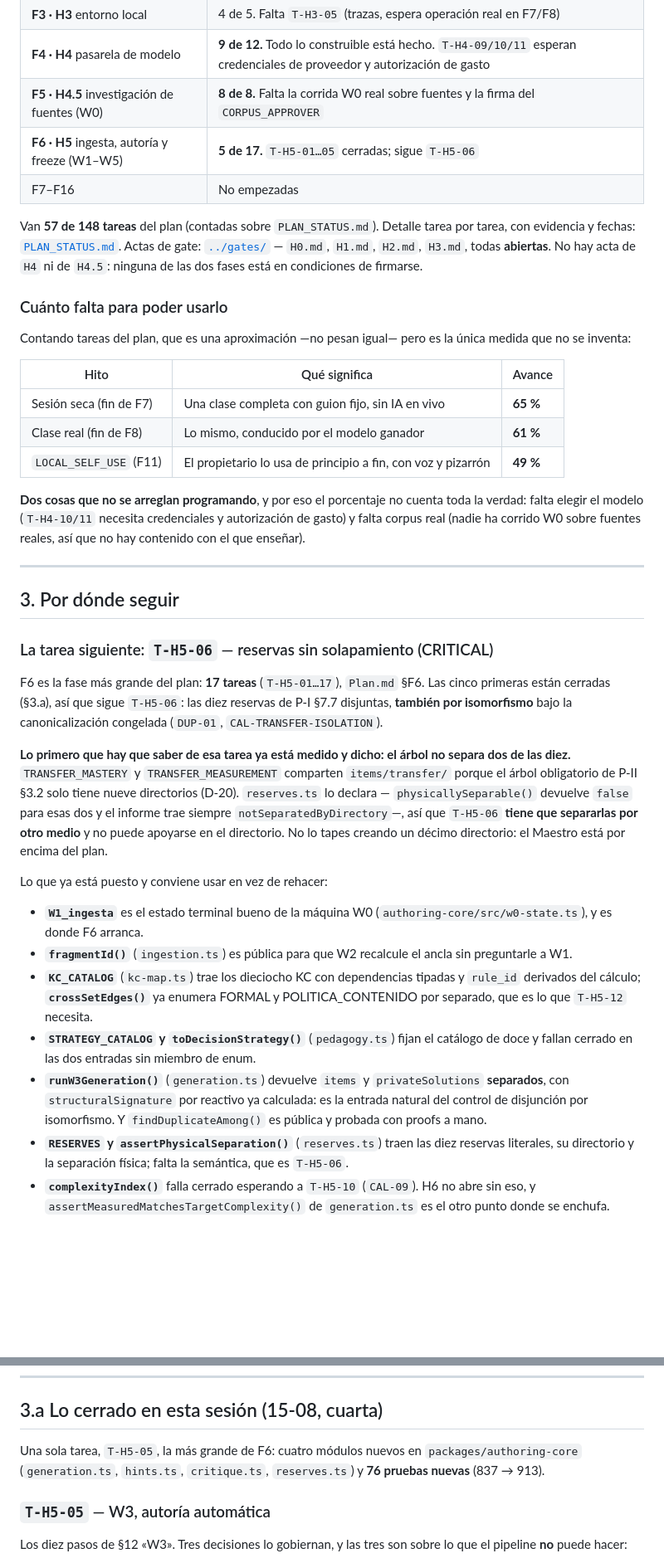
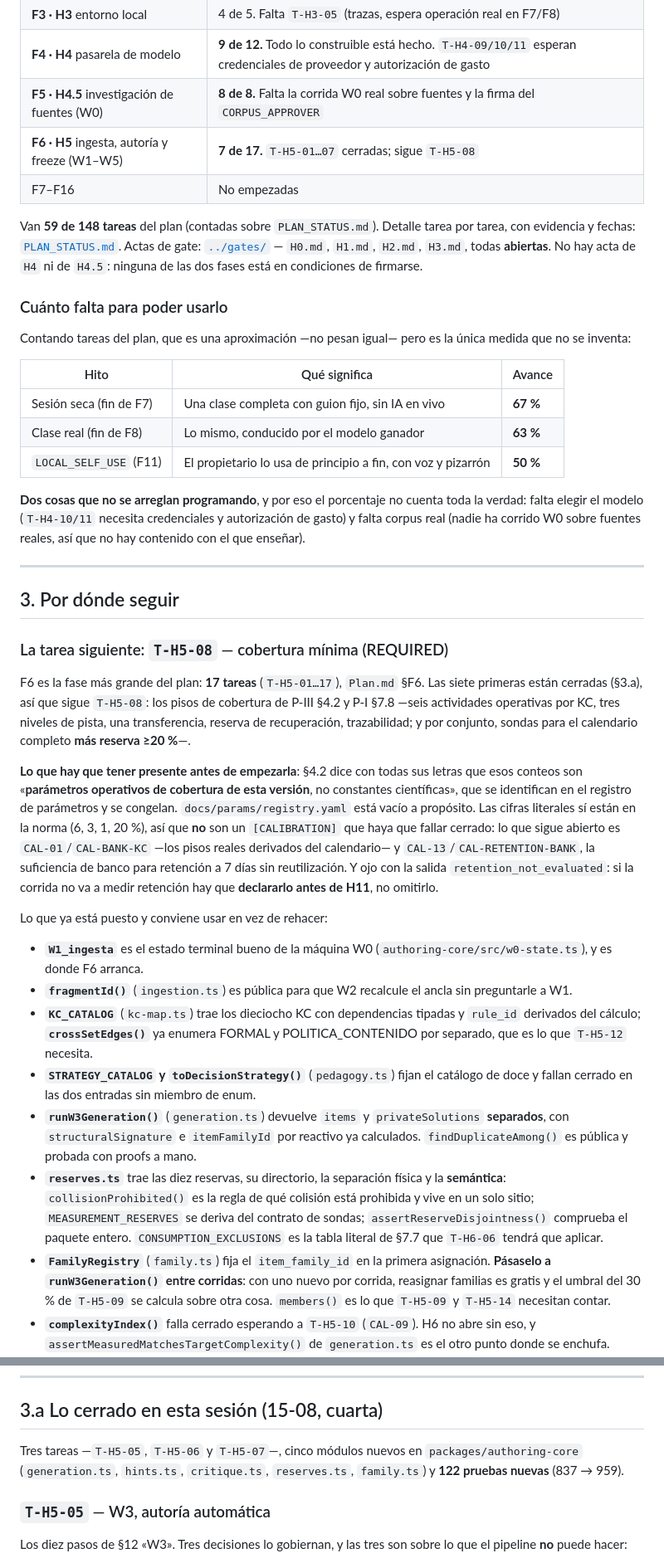
Before and after one commit to MEX-AmatsuMikaboshi/profe_ia, a Markdown page: docs/plan/HANDOFF.md, 2 parts joined by grey strips. Shown at 83% size. Drawn GitHub-style; blank space fills up the shorter version.

```diff
--- a/docs/plan/HANDOFF.md
+++ b/docs/plan/HANDOFF.md
@@ -51,10 +50,10 @@ intentes leerlo entero, navega por secciones con Grep (`^#{1,3} `) y lee solo lo
 | **F3 · H3** entorno local | 4 de 5. Falta `T-H3-05` (trazas, espera operación real en F7/F8) |
 | **F4 · H4** pasarela de modelo | **9 de 12.** Todo lo construible está hecho. `T-H4-09/10/11` esperan credenciales de proveedor y autorización de gasto |
 | **F5 · H4.5** investigación de fuentes (W0) | **8 de 8.** Falta la corrida W0 real sobre fuentes y la firma del `CORPUS_APPROVER` |
-| **F6 · H5** ingesta, autoría y freeze (W1–W5) | **5 de 17.** `T-H5-01…05` cerradas; sigue `T-H5-06` |
+| **F6 · H5** ingesta, autoría y freeze (W1–W5) | **7 de 17.** `T-H5-01…07` cerradas; sigue `T-H5-08` |
 | F7–F16 | No empezadas |
 
-Van **57 de 148 tareas** del plan (contadas sobre `PLAN_STATUS.md`). Detalle tarea por tarea, con
+Van **59 de 148 tareas** del plan (contadas sobre `PLAN_STATUS.md`). Detalle tarea por tarea, con
 evidencia y fechas: [`PLAN_STATUS.md`](PLAN_STATUS.md).
 Actas de gate: [`../gates/`](../gates/) — `H0.md`, `H1.md`, `H2.md`, `H3.md`, todas **abiertas**.
 No hay acta de `H4` ni de `H4.5`: ninguna de las dos fases está en condiciones de firmarse.
@@ -66,9 +65,9 @@ inventa:
 
 | Hito | Qué significa | Avance |
 |---|---|---|
-| Sesión seca (fin de F7) | Una clase completa con guion fijo, sin IA en vivo | **65 %** |
-| Clase real (fin de F8) | Lo mismo, conducido por el modelo ganador | **61 %** |
-| `LOCAL_SELF_USE` (F11) | El propietario lo usa de principio a fin, con voz y pizarrón | **49 %** |
+| Sesión seca (fin de F7) | Una clase completa con guion fijo, sin IA en vivo | **67 %** |
+| Clase real (fin de F8) | Lo mismo, conducido por el modelo ganador | **63 %** |
+| `LOCAL_SELF_USE` (F11) | El propietario lo usa de principio a fin, con voz y pizarrón | **50 %** |
 
 **Dos cosas que no se arreglan programando**, y por eso el porcentaje no cuenta toda la verdad:
 falta elegir el modelo (`T-H4-10/11` necesita credenciales y autorización de gasto) y falta corpus
@@ -78,19 +77,21 @@ real (nadie ha corrido W0 sobre fuentes reales, así que no hay contenido con el
 
 ## 3. Por dónde seguir
 
-### La tarea siguiente: `T-H5-06` — reservas sin solapamiento (CRITICAL)
+### La tarea siguiente: `T-H5-08` — cobertura mínima (REQUIRED)
 
-F6 es la fase más grande del plan: **17 tareas** (`T-H5-01…17`), `Plan.md` §F6. Las cinco primeras
-están cerradas (§3.a), así que sigue `T-H5-06`: las diez reservas de P-I §7.7 disjuntas, **también
-por isomorfismo** bajo la canonicalización congelada (`DUP-01`, `CAL-TRANSFER-ISOLATION`).
+F6 es la fase más grande del plan: **17 tareas** (`T-H5-01…17`), `Plan.md` §F6. Las siete primeras
+están cerradas (§3.a), así que sigue `T-H5-08`: los pisos de cobertura de P-III §4.2 y P-I §7.8 —seis
+actividades operativas por KC, tres niveles de pista, una transferencia, reserva de recuperación,
+trazabilidad; y por conjunto, sondas para el calendario completo **más reserva ≥20 %**—.
 
-**Lo primero que hay que saber de esa tarea ya está medido y dicho: el árbol no separa dos de las
-diez.** `TRANSFER_MASTERY` y `TRANSFER_MEASUREMENT` comparten `items/transfer/` porque el árbol
-obligatorio de P-II §3.2 solo tiene nueve directorios (D-20). `reserves.ts` lo declara —
-`physicallySeparable()` devuelve `false` para esas dos y el informe trae siempre
-`notSeparatedByDirectory`—, así que `T-H5-06` **tiene que separarlas por otro medio** y no puede
-apoyarse en el directorio. No lo tapes creando un décimo directorio: el Maestro está por encima del
-plan.
+**Lo que hay que tener presente antes de empezarla**: §4.2 dice con todas sus letras que esos
+conteos son «**parámetros operativos de cobertura de esta versión**, no constantes científicas», que
+se identifican en el registro de parámetros y se congelan. `docs/params/registry.yaml` está vacío a
+propósito. Las cifras literales sí están en la norma (6, 3, 1, 20 %), así que **no** son un
+`[CALIBRATION]` que haya que fallar cerrado: lo que sigue abierto es `CAL-01`/`CAL-BANK-KC` —los
+pisos reales derivados del calendario— y `CAL-13`/`CAL-RETENTION-BANK`, la suficiencia de banco para
+retención a 7 días sin reutilización. Y ojo con la salida `retention_not_evaluated`: si la corrida no
+va a medir retención hay que **declararlo antes de H11**, no omitirlo.
 
 Lo que ya está puesto y conviene usar en vez de rehacer:
 
@@ -103,10 +104,17 @@ Lo que ya está puesto y conviene usar en vez de rehacer:
 - **`STRATEGY_CATALOG` y `toDecisionStrategy()`** (`pedagogy.ts`) fijan el catálogo de doce y fallan
   cerrado en las dos entradas sin miembro de enum.
 - **`runW3Generation()`** (`generation.ts`) devuelve `items` y `privateSolutions` **separados**, con
-  `structuralSignature` por reactivo ya calculada: es la entrada natural del control de disjunción
-  por isomorfismo. Y `findDuplicateAmong()` es pública y probada con proofs a mano.
-- **`RESERVES` y `assertPhysicalSeparation()`** (`reserves.ts`) traen las diez reservas literales, su
-  directorio y la separación física; falta la semántica, que es `T-H5-06`.
+  `structuralSignature` e `itemFamilyId` por reactivo ya calculados. `findDuplicateAmong()` es
+  pública y probada con proofs a mano.
+- **`reserves.ts`** trae las diez reservas, su directorio, la separación física y la **semántica**:
+  `collisionProhibited()` es la regla de qué colisión está prohibida y vive en un solo sitio;
+  `MEASUREMENT_RESERVES` se deriva del contrato de sondas; `assertReserveDisjointness()` comprueba el
+  paquete entero. `CONSUMPTION_EXCLUSIONS` es la tabla literal de §7.7 que `T-H6-06` tendrá que
+  aplicar.
+- **`FamilyRegistry`** (`family.ts`) fija el `item_family_id` en la primera asignación. **Pásaselo a
+  `runW3Generation()` entre corridas**: con uno nuevo por corrida, reasignar familias es gratis y el
+  umbral del 30 % de `T-H5-09` se calcula sobre otra cosa. `members()` es lo que `T-H5-09` y
+  `T-H5-14` necesitan contar.
 - **`complexityIndex()`** falla cerrado esperando a `T-H5-10` (`CAL-09`). H6 no abre sin eso, y
   `assertMeasuredMatchesTargetComplexity()` de `generation.ts` es el otro punto donde se enchufa.
 - **El orden del pipeline de validez sigue sin congelar** (`BENCH-04`): `resolveValidityVariant()`
@@ -126,8 +134,9 @@ Lo que queda abierto y **no** bloquea a F6:
 
 ## 3.a Lo cerrado en esta sesión (15-08, cuarta)
 
-Una sola tarea, `T-H5-05`, la más grande de F6: cuatro módulos nuevos en `packages/authoring-core`
-(`generation.ts`, `hints.ts`, `critique.ts`, `reserves.ts`) y **76 pruebas nuevas** (837 → 913).
+Tres tareas —`T-H5-05`, `T-H5-06` y `T-H5-07`—, cinco módulos nuevos en `packages/authoring-core`
+(`generation.ts`, `hints.ts`, `critique.ts`, `reserves.ts`, `family.ts`) y **122 pruebas nuevas**
+(837 → 959).
 
 ### `T-H5-05` — W3, autoría automática
 
```
Also changed, not shown: other parts of docs/plan/HANDOFF.md (+58 -17 lines).
